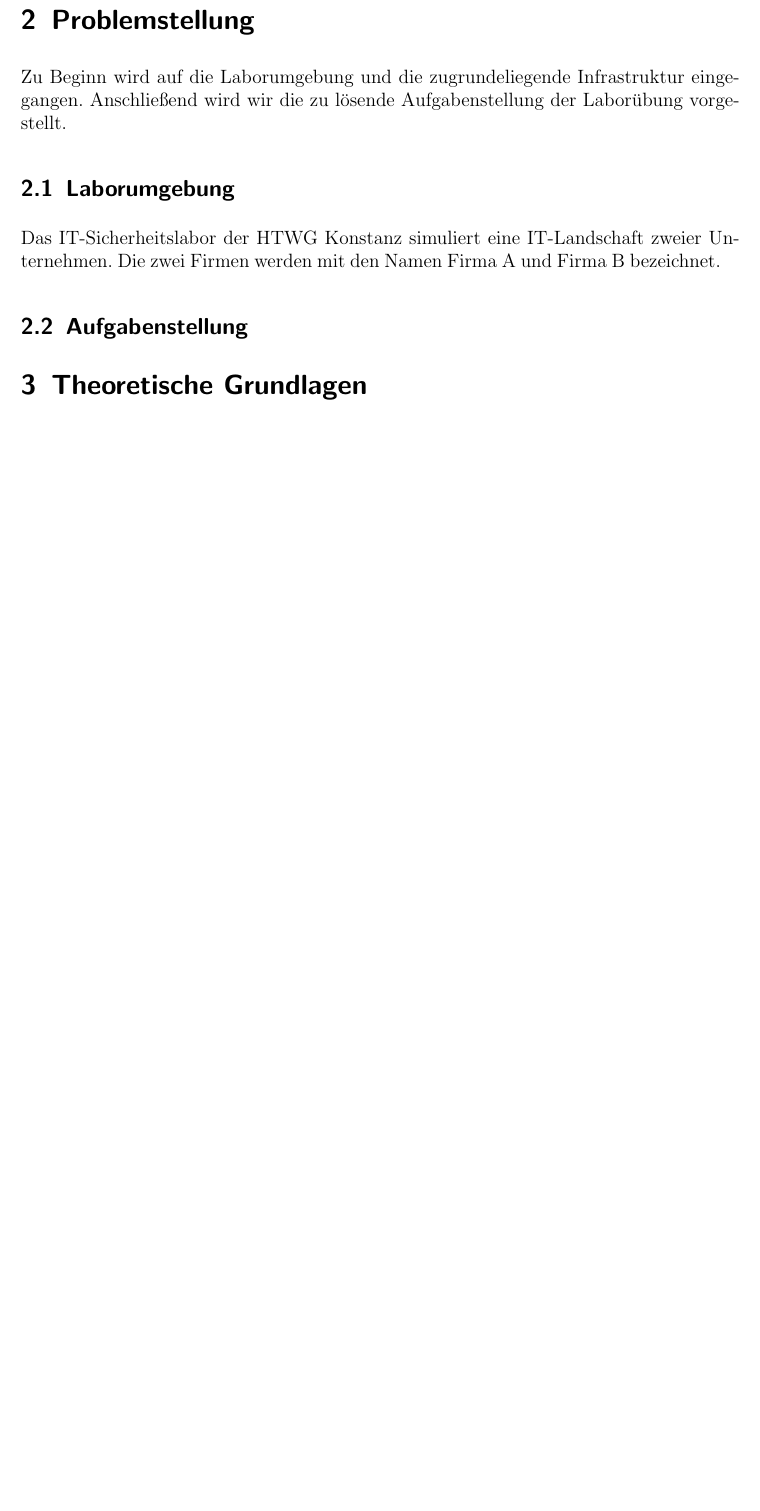
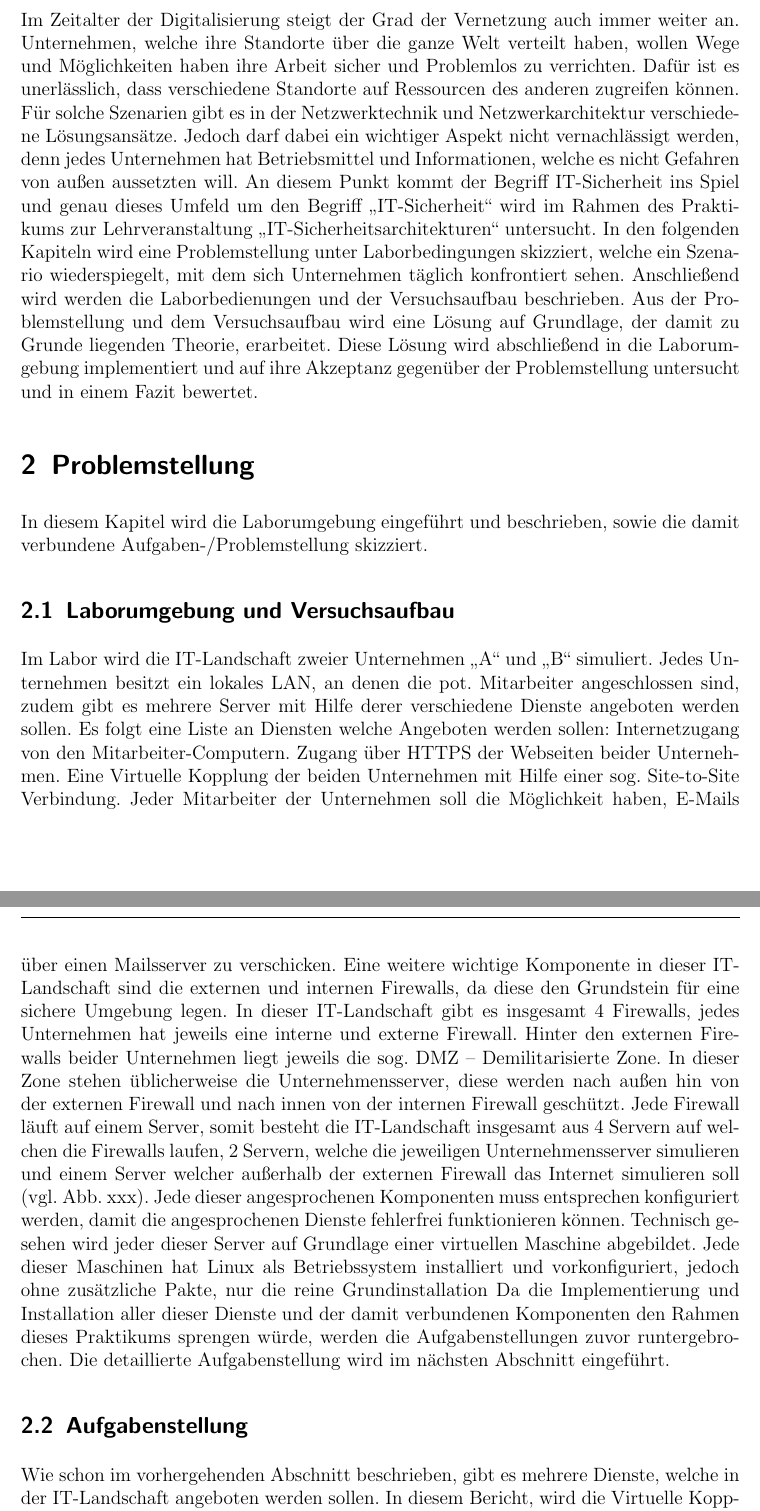
Before and after one commit to Drautzburg91/IT-Sec_SS18, a LaTeX document (Laborbericht/ITSEC_Laborbericht_SS18_PaulDrautzburg_GeorgMohr.tex): part of page 5 of 5 before the commit and two parts of pages 5 and 6 of 7 after it, the two joined at a grey line, cut at the place of the change, the shorter picture padded with empty space. Compiled offline with pdfLaTeX; an older LaTeX class or package is replaced by its successor.

Commit message:
Update ITSEC_Laborbericht_SS18_PaulDrautzburg_GeorgMohr.tex
First steps

```diff
--- a/Laborbericht/ITSEC_Laborbericht_SS18_PaulDrautzburg_GeorgMohr.tex
+++ b/Laborbericht/ITSEC_Laborbericht_SS18_PaulDrautzburg_GeorgMohr.tex
@@ -271,12 +271,30 @@ Georg Mohr}
 %%% structure: \section \subsection \subsubsection \paragraph \subparagraph
 %%%
 
-\section{Einleitung}
+\section{Motivation}
+Im Zeitalter der Digitalisierung steigt der Grad der Vernetzung auch immer weiter an. Unternehmen, welche ihre Standorte über die ganze Welt verteilt haben, wollen Wege und Möglichkeiten haben ihre Arbeit sicher und Problemlos zu verrichten. Dafür ist es unerlässlich, dass verschiedene Standorte auf Ressourcen des anderen zugreifen können. Für solche Szenarien gibt es in der Netzwerktechnik und Netzwerkarchitektur verschiedene Lösungsansätze.
+Jedoch darf dabei ein wichtiger Aspekt nicht vernachlässigt werden, denn jedes Unternehmen hat Betriebsmittel und Informationen, welche es nicht Gefahren von außen aussetzten will. An diesem Punkt kommt der Begriff IT-Sicherheit ins Spiel und genau dieses Umfeld um den Begriff „IT-Sicherheit“ wird im Rahmen des Praktikums zur Lehrveranstaltung „IT-Sicherheitsarchitekturen“ untersucht.
+In den folgenden Kapiteln wird eine Problemstellung unter Laborbedingungen skizziert, welche ein Szenario wiederspiegelt, mit dem sich Unternehmen täglich konfrontiert sehen. Anschließend wird werden die Laborbedienungen und der Versuchsaufbau beschrieben. Aus der Problemstellung und dem Versuchsaufbau wird eine Lösung auf Grundlage, der damit zu Grunde liegenden Theorie, erarbeitet. Diese Lösung wird abschließend in die Laborumgebung implementiert und auf ihre Akzeptanz gegenüber der Problemstellung untersucht und in einem Fazit bewertet.
 \section{Problemstellung}
-Zu Beginn wird auf die Laborumgebung und die zugrundeliegende Infrastruktur eingegangen. Anschließend wird wir  die zu lösende Aufgabenstellung der Laborübung vorgestellt.
-\subsection{Laborumgebung}
-Das IT-Sicherheitslabor der HTWG Konstanz simuliert eine IT-Landschaft zweier Unternehmen. Die zwei Firmen werden mit den Namen Firma A und Firma B bezeichnet.
+In diesem Kapitel wird die Laborumgebung eingeführt und beschrieben, sowie die damit verbundene Aufgaben-/Problemstellung skizziert.
+\subsection{Laborumgebung und Versuchsaufbau}
+Im Labor wird die IT-Landschaft zweier Unternehmen „A“ und „B“ simuliert. Jedes Unternehmen besitzt ein lokales LAN, an denen die pot. Mitarbeiter angeschlossen sind, zudem gibt es mehrere Server mit Hilfe derer verschiedene Dienste angeboten werden sollen.
+Es folgt eine Liste an Diensten welche Angeboten werden sollen:
+Internetzugang von den Mitarbeiter-Computern.
+Zugang über HTTPS der Webseiten beider Unternehmen.
+Eine Virtuelle Kopplung der beiden Unternehmen mit Hilfe einer sog. Site-to-Site Verbindung.
+Jeder Mitarbeiter der Unternehmen soll die Möglichkeit haben, E-Mails über einen Mailsserver zu verschicken.
+Eine weitere wichtige Komponente in dieser IT-Landschaft sind die externen und internen Firewalls, da diese den Grundstein für eine sichere Umgebung legen. In dieser IT-Landschaft gibt es insgesamt 4 Firewalls, jedes Unternehmen hat jeweils eine interne und externe Firewall. Hinter den externen Firewalls beider Unternehmen liegt jeweils die sog. DMZ – Demilitarisierte Zone. In dieser Zone stehen üblicherweise die Unternehmensserver, diese werden nach außen hin von der externen Firewall und nach innen von der internen Firewall geschützt. Jede Firewall läuft auf einem Server, somit besteht die IT-Landschaft insgesamt aus 4 Servern auf welchen die Firewalls laufen, 2 Servern, welche die jeweiligen Unternehmensserver simulieren und einem Server welcher außerhalb der externen Firewall das Internet simulieren soll (vgl. Abb. xxx).
+Jede dieser angesprochenen Komponenten muss entsprechen konfiguriert werden, damit die angesprochenen Dienste fehlerfrei funktionieren können.
+Technisch gesehen wird jeder dieser Server auf Grundlage einer virtuellen Maschine abgebildet.
+Jede dieser Maschinen hat Linux als Betriebssystem installiert und vorkonfiguriert, jedoch ohne zusätzliche Pakte, nur die reine Grundinstallation
+Da die Implementierung und Installation aller dieser Dienste und der damit verbundenen Komponenten den Rahmen dieses Praktikums sprengen würde, werden die Aufgabenstellungen zuvor runtergebrochen. Die detaillierte Aufgabenstellung wird im nächsten Abschnitt eingeführt.
+
 \subsection{Aufgabenstellung}
+Wie schon im vorhergehenden Abschnitt beschrieben, gibt es mehrere Dienste, welche in der IT-Landschaft angeboten werden sollen.
+In diesem Bericht, wird die Virtuelle Kopplung der Unternehmen „A“ und „B“ durch eine „Site-to-Site-“ oder auch „LAN-to-LAN-“ genannt -Verbindung implementiert.
+Die Problemstellung gilt als gelöst, wenn es möglich ist, eine gesicherte Verbindung von Unternehmen A zu Unternehmen B aufzubauen.
+
 \section{Theoretische Grundlagen}
 \subsection{Netzwerkarchitekturen}
 \subsection{Debian GNU Linux 7.11}
```
